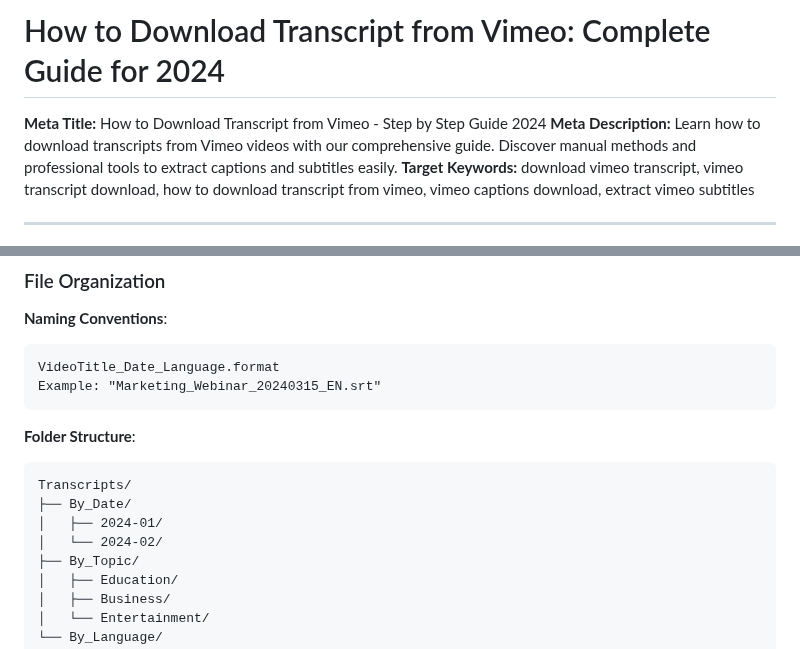
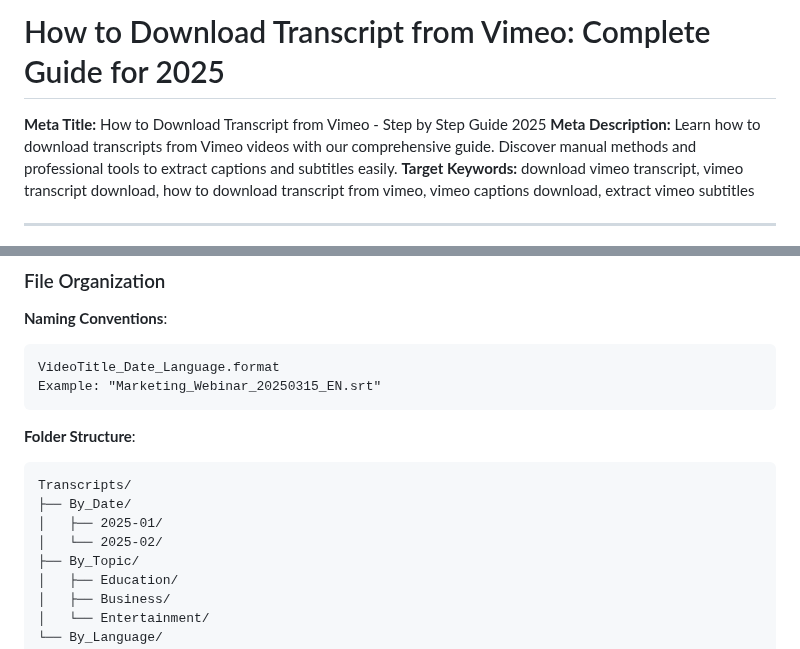
Before and after one commit to serpapps/vimeo-video-downloader, a Markdown page: articles/ready/how-to-download-transcript-from-vimeo.md, 2 parts joined by grey strips. GitHub-like rendering.

````diff
--- a/articles/ready/how-to-download-transcript-from-vimeo.md
+++ b/articles/ready/how-to-download-transcript-from-vimeo.md
@@ -1,6 +1,6 @@
-# How to Download Transcript from Vimeo: Complete Guide for 2024
+# How to Download Transcript from Vimeo: Complete Guide for 2025
 
-**Meta Title:** How to Download Transcript from Vimeo - Step by Step Guide 2024
+**Meta Title:** How to Download Transcript from Vimeo - Step by Step Guide 2025
 **Meta Description:** Learn how to download transcripts from Vimeo videos with our comprehensive guide. Discover manual methods and professional tools to extract captions and subtitles easily.
 **Target Keywords:** download vimeo transcript, vimeo transcript download, how to download transcript from vimeo, vimeo captions download, extract vimeo subtitles
 
@@ -300,15 +300,15 @@ Once you've extracted transcripts from Vimeo videos, proper management ensures m
 **Naming Conventions**:
 ```
 VideoTitle_Date_Language.format
-Example: "Marketing_Webinar_20240315_EN.srt"
+Example: "Marketing_Webinar_20250315_EN.srt"
 ```
 
 **Folder Structure**:
 ```
 Transcripts/
 ├── By_Date/
-│   ├── 2024-01/
-│   └── 2024-02/
+│   ├── 2025-01/
+│   └── 2025-02/
 ├── By_Topic/
 │   ├── Education/
 │   ├── Business/
````
Also changed, not shown: other parts of articles/ready/how-to-download-transcript-from-vimeo.md (+1 -1 lines), articles/ready/how-to-download-embedded-vimeo.md (+3 -3 lines), articles/ready/how-to-download-private-vimeo-video.md (+3 -3 lines).
